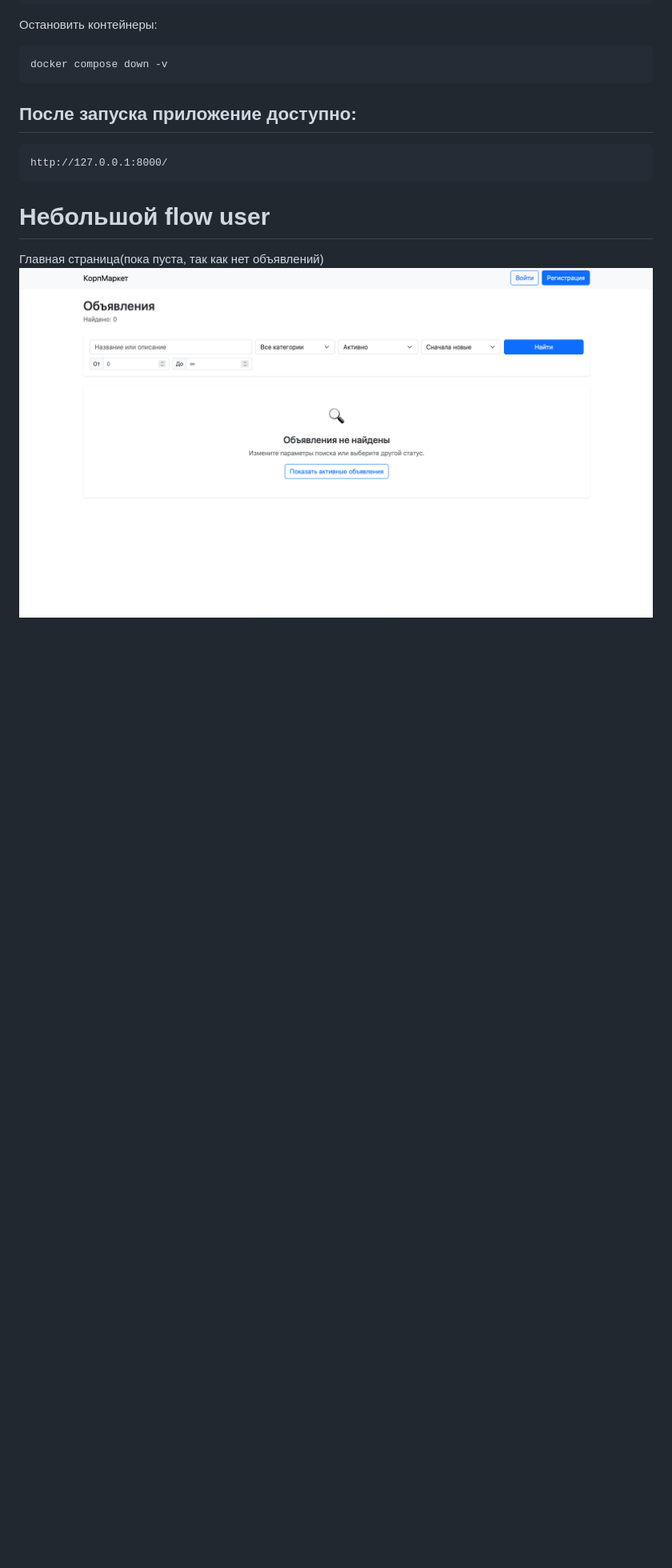
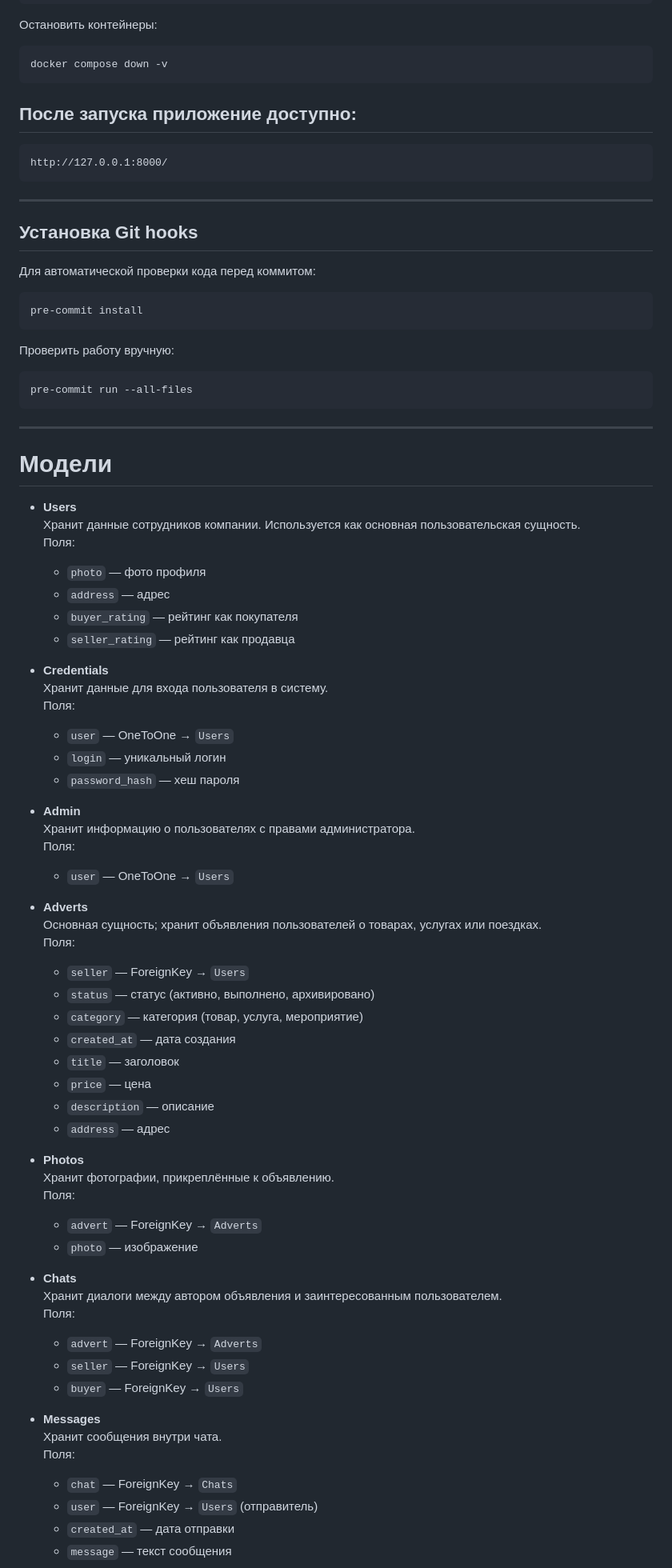
Before and after one commit to Lecry1/corporate-market, a Markdown page: README.md, the part around one of its changes. Shown at 80% size. Drawn GitHub-style; blank space fills up the shorter version.

Commit message:
Readme приведён к более читаемому виду

````diff
--- a/README.md
+++ b/README.md
@@ -142,8 +138,76 @@ docker compose down -v
 http://127.0.0.1:8000/
 ```
 
-# Небольшой flow user
+---
 
-Главная страница(пока пуста, так как нет объявлений)
-![image 1](./docs/images/image_1.png)
+## Установка Git hooks
 
+Для автоматической проверки кода перед коммитом:
+
+```bash
+pre-commit install
+```
+
+Проверить работу вручную:
+
+```bash
+pre-commit run --all-files
+```
+
+---
+
+# Модели
+
+- **Users**
+  Хранит данные сотрудников компании. Используется как основная пользовательская сущность.
+  Поля:
+  - `photo` — фото профиля
+  - `address` — адрес
+  - `buyer_rating` — рейтинг как покупателя
+  - `seller_rating` — рейтинг как продавца
+
+- **Credentials**
+  Хранит данные для входа пользователя в систему.
+  Поля:
+  - `user` — OneToOne → `Users`
+  - `login` — уникальный логин
+  - `password_hash` — хеш пароля
+
+- **Admin**
+  Хранит информацию о пользователях с правами администратора.
+  Поля:
+  - `user` — OneToOne → `Users`
+
+- **Adverts**
+  Основная сущность; хранит объявления пользователей о товарах, услугах или поездках.
+  Поля:
+  - `seller` — ForeignKey → `Users`
+  - `status` — статус (активно, выполнено, архивировано)
+  - `category` — категория (товар, услуга, мероприятие)
+  - `created_at` — дата создания
+  - `title` — заголовок
+  - `price` — цена
+  - `description` — описание
+  - `address` — адрес
+
+- **Photos**
+  Хранит фотографии, прикреплённые к объявлению.
+  Поля:
+  - `advert` — ForeignKey → `Adverts`
+  - `photo` — изображение
+
+- **Chats**
+  Хранит диалоги между автором объявления и заинтересованным пользователем.
+  Поля:
+  - `advert` — ForeignKey → `Adverts`
+  - `seller` — ForeignKey → `Users`
+  - `buyer` — ForeignKey → `Users`
+
+- **Messages**
+  Хранит сообщения внутри чата.
+  Поля:
+  - `chat` — ForeignKey → `Chats`
+  - `user` — ForeignKey → `Users` (отправитель)
+  - `created_at` — дата отправки
+  - `message` — текст сообщения
+
````
Also changed, not shown: other parts of README.md (+40 -38 lines), docs/images/image_20.png (added).
